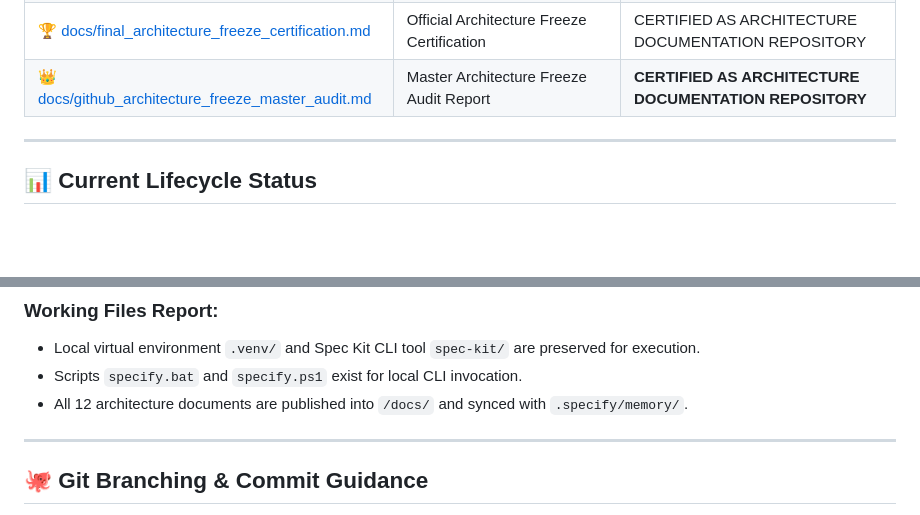
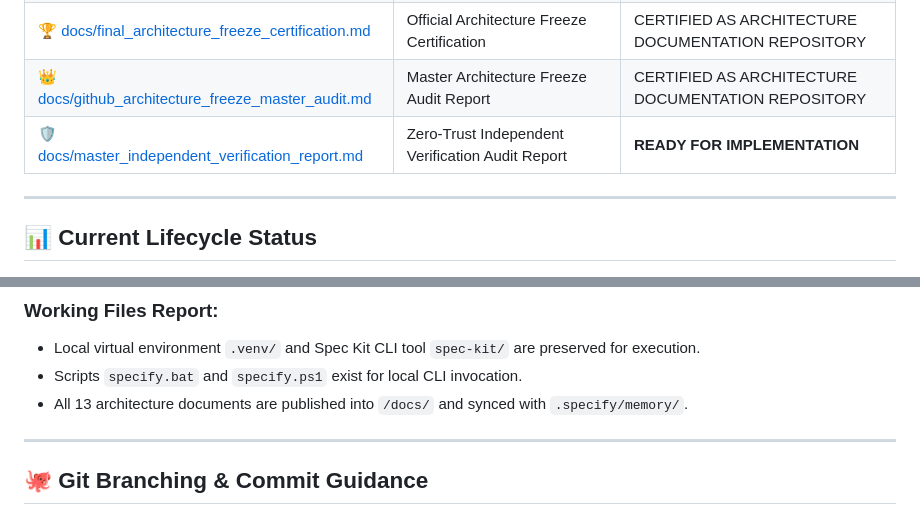
Before and after one commit to samirhosninet/State-Lex, a Markdown page: README.md, 2 parts joined by grey strips. GitHub-like rendering; blank space fills up the shorter version.

Commit message:
docs: add Master Independent Zero-Trust Verification Report

```diff
--- a/README.md
+++ b/README.md
@@ -54,7 +54,8 @@ All finalized, ratified architectural and planning documentation is stored in th
 | ✅ [docs/final_architecture_validation.md](docs/final_architecture_validation.md) | Final architecture sign-off & production readiness | APPROVED FOR IMPLEMENTATION |
 | 📊 [docs/github_docs_audit_report.md](docs/github_docs_audit_report.md) | Critical adversarial repository audit & readiness report | Score: 94.7/100 |
 | 🏆 [docs/final_architecture_freeze_certification.md](docs/final_architecture_freeze_certification.md) | Official Architecture Freeze Certification | CERTIFIED AS ARCHITECTURE DOCUMENTATION REPOSITORY |
-| 👑 [docs/github_architecture_freeze_master_audit.md](docs/github_architecture_freeze_master_audit.md) | Master Architecture Freeze Audit Report | **CERTIFIED AS ARCHITECTURE DOCUMENTATION REPOSITORY** |
+| 👑 [docs/github_architecture_freeze_master_audit.md](docs/github_architecture_freeze_master_audit.md) | Master Architecture Freeze Audit Report | CERTIFIED AS ARCHITECTURE DOCUMENTATION REPOSITORY |
+| 🛡️ [docs/master_independent_verification_report.md](docs/master_independent_verification_report.md) | Zero-Trust Independent Verification Audit Report | **READY FOR IMPLEMENTATION** |
 
 ---
 
@@ -77,7 +78,7 @@ Implementation Status:   NOT STARTED
 ### Working Files Report:
 - Local virtual environment `.venv/` and Spec Kit CLI tool `spec-kit/` are preserved for execution.
 - Scripts `specify.bat` and `specify.ps1` exist for local CLI invocation.
-- All 12 architecture documents are published into `/docs/` and synced with `.specify/memory/`.
+- All 13 architecture documents are published into `/docs/` and synced with `.specify/memory/`.
 
 ---
 
```
Also changed, not shown: docs/master_independent_verification_report.md (added, +243 -0 lines).
